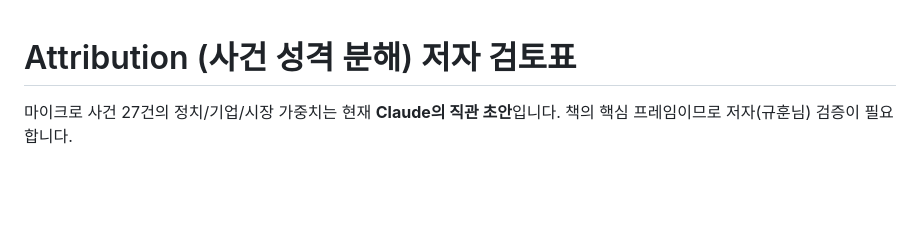
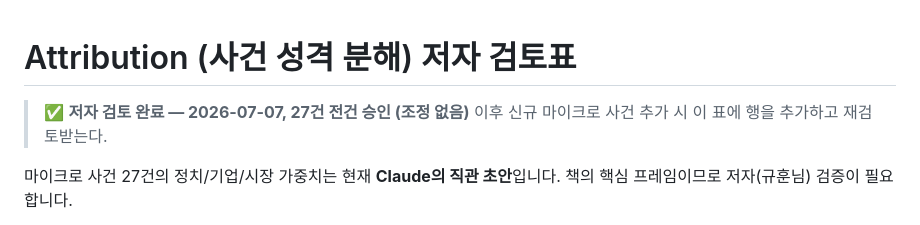
Before and after one commit to DavidCho10004/event-and-money, a Markdown page: docs/attribution_review.md, the part around the change. Rendered like a GitHub page; blank space fills up the shorter version.

Commit message:
docs: attribution 27건 저자 검토 완료 — 전건 승인 (2026-07-07) (#25)
규훈님 검토 결과 조정 없이 전건 승인. 마이크로 사건의 정치/기업/시장
가중치가 이제 저자 검증을 거친 공식 수치가 됨 (책 인용 가능).
신규 사건 추가 시 검토표에 행 추가 후 재검토받는 프로세스 명시.

https://claude.ai/code/session_01WworkmeEZY3JnXzsxX3nqR

Co-authored-by: Claude <noreply@anthropic.com>

```diff
--- a/docs/attribution_review.md
+++ b/docs/attribution_review.md
@@ -1,4 +1,7 @@
 # Attribution (사건 성격 분해) 저자 검토표
+
+> ✅ **저자 검토 완료 — 2026-07-07, 27건 전건 승인 (조정 없음)**
+> 이후 신규 마이크로 사건 추가 시 이 표에 행을 추가하고 재검토받는다.
 
 마이크로 사건 27건의 정치/기업/시장 가중치는 현재 **Claude의 직관 초안**입니다.
 책의 핵심 프레임이므로 저자(규훈님) 검증이 필요합니다.
```
